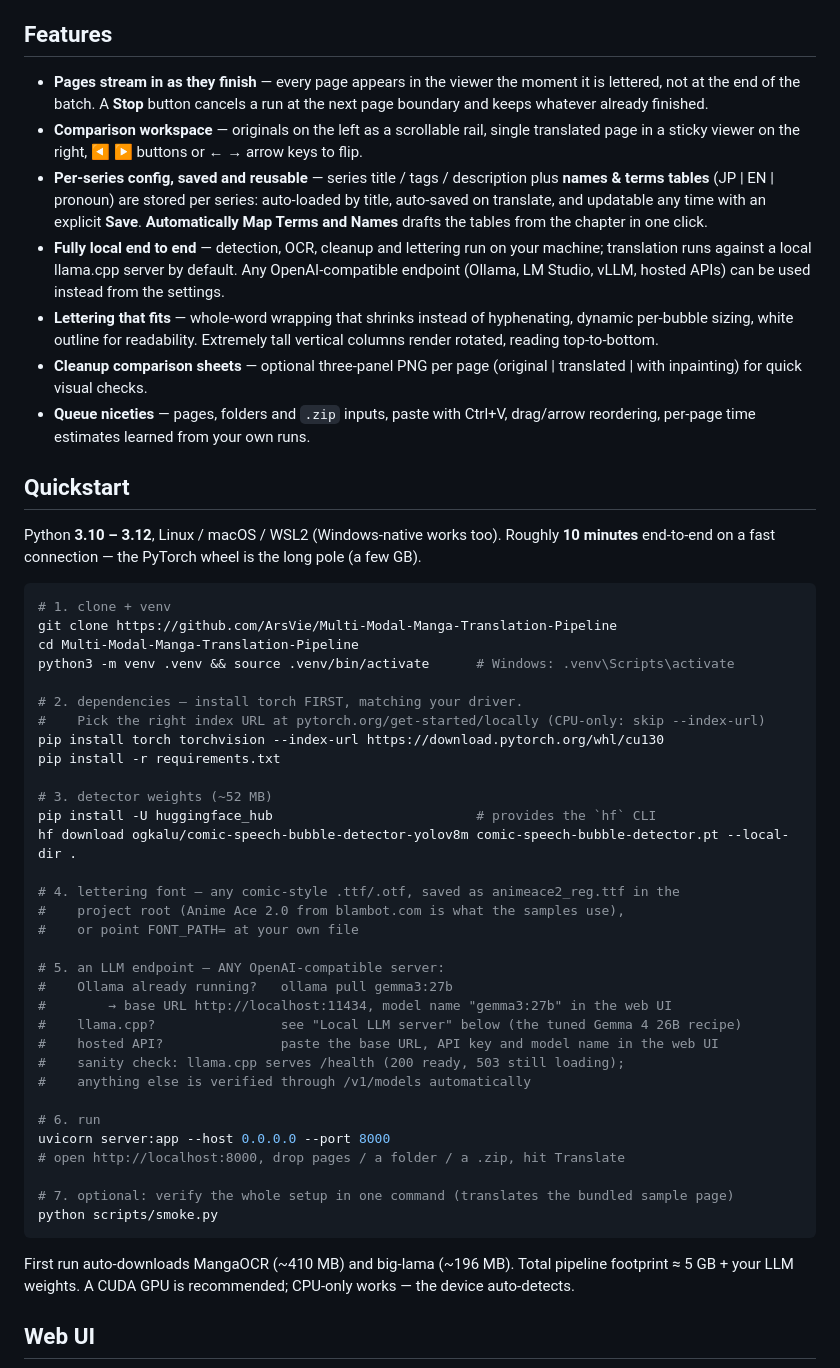
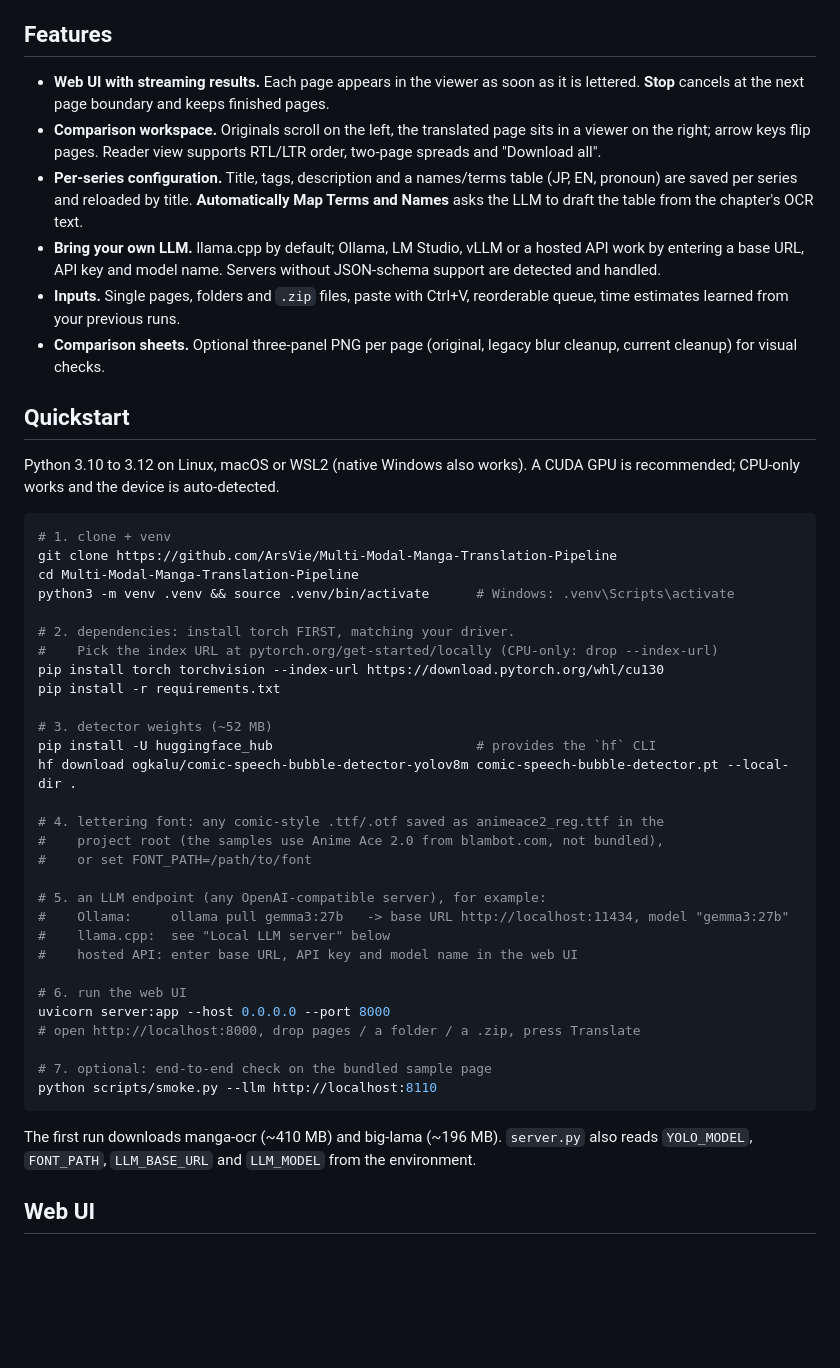
Before and after one commit to ArsVie/Multi-Modal-Manga-Translation-Pipeline, a Markdown page: README.md, the part around one of its changes. GitHub-like rendering; blank space fills up the shorter version.

````diff
--- a/README.md
+++ b/README.md
@@ -8,17 +31,16 @@ Under the hood: page image → YOLOv8 bubble detection → manga-OCR → local L
 
 ## Features
 
-- **Pages stream in as they finish** — every page appears in the viewer the moment it is lettered, not at the end of the batch. A **Stop** button cancels a run at the next page boundary and keeps whatever already finished.
-- **Comparison workspace** — originals on the left as a scrollable rail, single translated page in a sticky viewer on the right, ◀ ▶ buttons or ← → arrow keys to flip.
-- **Per-series config, saved and reusable** — series title / tags / description plus **names & terms tables** (JP | EN | pronoun) are stored per series: auto-loaded by title, auto-saved on translate, and updatable any time with an explicit **Save**. **Automatically Map Terms and Names** drafts the tables from the chapter in one click.
-- **Fully local end to end** — detection, OCR, cleanup and lettering run on your machine; translation runs against a local llama.cpp server by default. Any OpenAI-compatible endpoint (Ollama, LM Studio, vLLM, hosted APIs) can be used instead from the settings.
-- **Lettering that fits** — whole-word wrapping that shrinks instead of hyphenating, dynamic per-bubble sizing, white outline for readability. Extremely tall vertical columns render rotated, reading top-to-bottom.
-- **Cleanup comparison sheets** — optional three-panel PNG per page (original | translated | with inpainting) for quick visual checks.
-- **Queue niceties** — pages, folders and `.zip` inputs, paste with Ctrl+V, drag/arrow reordering, per-page time estimates learned from your own runs.
+- **Web UI with streaming results.** Each page appears in the viewer as soon as it is lettered. **Stop** cancels at the next page boundary and keeps finished pages.
+- **Comparison workspace.** Originals scroll on the left, the translated page sits in a viewer on the right; arrow keys flip pages. Reader view supports RTL/LTR order, two-page spreads and "Download all".
+- **Per-series configuration.** Title, tags, description and a names/terms table (JP, EN, pronoun) are saved per series and reloaded by title. **Automatically Map Terms and Names** asks the LLM to draft the table from the chapter's OCR text.
+- **Bring your own LLM.** llama.cpp by default; Ollama, LM Studio, vLLM or a hosted API work by entering a base URL, API key and model name. Servers without JSON-schema support are detected and handled.
+- **Inputs.** Single pages, folders and `.zip` files, paste with Ctrl+V, reorderable queue, time estimates learned from your previous runs.
+- **Comparison sheets.** Optional three-panel PNG per page (original, legacy blur cleanup, current cleanup) for visual checks.
 
 ## Quickstart
 
-Python **3.10 – 3.12**, Linux / macOS / WSL2 (Windows-native works too). Roughly **10 minutes** end-to-end on a fast connection — the PyTorch wheel is the long pole (a few GB).
+Python 3.10 to 3.12 on Linux, macOS or WSL2 (native Windows also works). A CUDA GPU is recommended; CPU-only works and the device is auto-detected.
 
 ```bash
 # 1. clone + venv
@@ -26,8 +48,8 @@ git clone https://github.com/ArsVie/Multi-Modal-Manga-Translation-Pipeline
 cd Multi-Modal-Manga-Translation-Pipeline
 python3 -m venv .venv && source .venv/bin/activate      # Windows: .venv\Scripts\activate
 
-# 2. dependencies — install torch FIRST, matching your driver.
-#    Pick the right index URL at pytorch.org/get-started/locally (CPU-only: skip --index-url)
+# 2. dependencies: install torch FIRST, matching your driver.
+#    Pick the index URL at pytorch.org/get-started/locally (CPU-only: drop --index-url)
 pip install torch torchvision --index-url https://download.pytorch.org/whl/cu130
 pip install -r requirements.txt
 
@@ -35,27 +57,24 @@ pip install -r requirements.txt
 pip install -U huggingface_hub                          # provides the `hf` CLI
 hf download ogkalu/comic-speech-bubble-detector-yolov8m comic-speech-bubble-detector.pt --local-dir .
 
-# 4. lettering font — any comic-style .ttf/.otf, saved as animeace2_reg.ttf in the
-#    project root (Anime Ace 2.0 from blambot.com is what the samples use),
-#    or point FONT_PATH= at your own file
+# 4. lettering font: any comic-style .ttf/.otf saved as animeace2_reg.ttf in the
+#    project root (the samples use Anime Ace 2.0 from blambot.com, not bundled),
+#    or set FONT_PATH=/path/to/font
 
-# 5. an LLM endpoint — ANY OpenAI-compatible server:
-#    Ollama already running?   ollama pull gemma3:27b
-#        → base URL http://localhost:11434, model name "gemma3:27b" in the web UI
-#    llama.cpp?                see "Local LLM server" below (the tuned Gemma 4 26B recipe)
-#    hosted API?               paste the base URL, API key and model name in the web UI
-#    sanity check: llama.cpp serves /health (200 ready, 503 still loading);
-#    anything else is verified through /v1/models automatically
+# 5. an LLM endpoint (any OpenAI-compatible server), for example:
+#    Ollama:     ollama pull gemma3:27b   -> base URL http://localhost:11434, model "gemma3:27b"
+#    llama.cpp:  see "Local LLM server" below
+#    hosted API: enter base URL, API key and model name in the web UI
 
-# 6. run
+# 6. run the web UI
 uvicorn server:app --host 0.0.0.0 --port 8000
-# open http://localhost:8000, drop pages / a folder / a .zip, hit Translate
+# open http://localhost:8000, drop pages / a folder / a .zip, press Translate
 
-# 7. optional: verify the whole setup in one command (translates the bundled sample page)
-python scripts/smoke.py
+# 7. optional: end-to-end check on the bundled sample page
+python scripts/smoke.py --llm http://localhost:8110
 ```
 
-First run auto-downloads MangaOCR (~410 MB) and big-lama (~196 MB). Total pipeline footprint ≈ 5 GB + your LLM weights. A CUDA GPU is recommended; CPU-only works — the device auto-detects.
+The first run downloads manga-ocr (~410 MB) and big-lama (~196 MB). `server.py` also reads `YOLO_MODEL`, `FONT_PATH`, `LLM_BASE_URL` and `LLM_MODEL` from the environment.
 
 ## Web UI
 
````
Also changed, not shown: other parts of README.md (+78 -35 lines), 013.jpg (deleted), docs/before-after.jpg (added), 1 other file.
